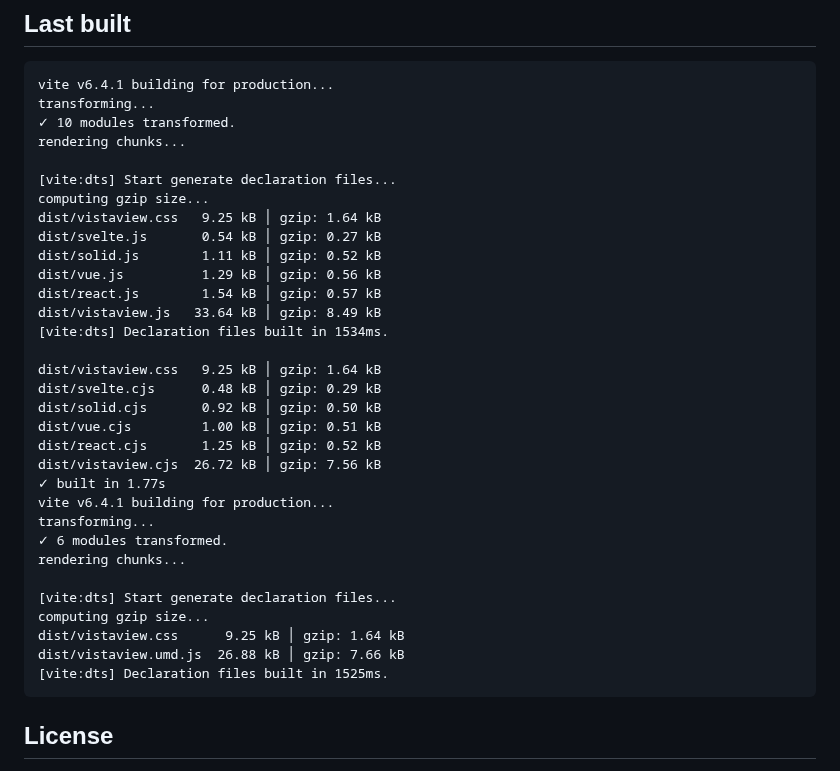
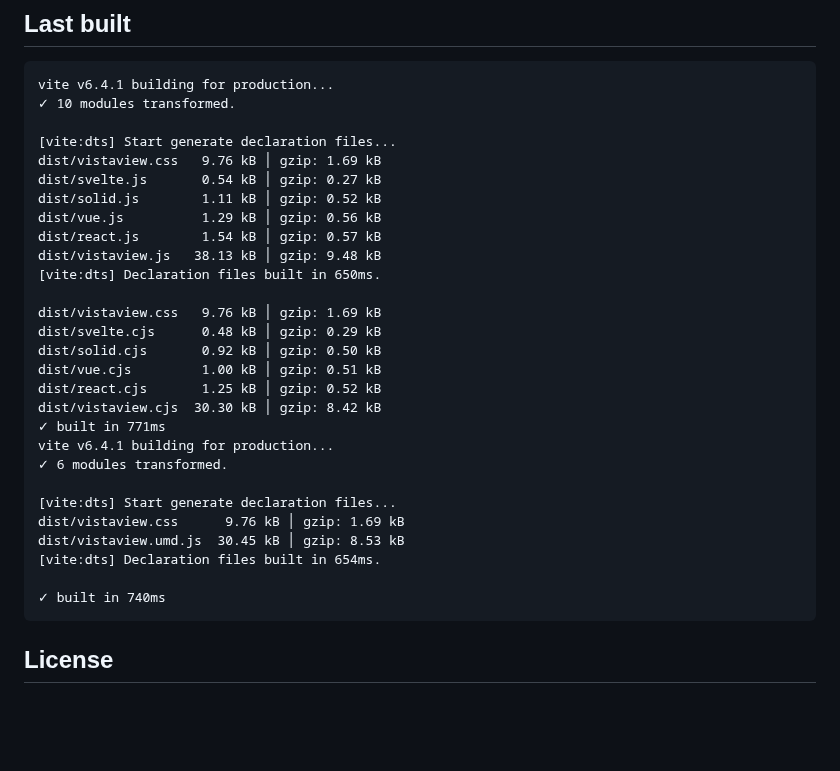
Before and after one commit to juji/vistaview, a Markdown page: README.md, the part around the change. Drawn GitHub-style; blank space fills up the shorter version.

Commit message:
add build result to readme

````diff
--- a/README.md
+++ b/README.md
@@ -282,37 +282,33 @@ function Gallery() {
 
 ```
 vite v6.4.1 building for production...
-transforming...
 ✓ 10 modules transformed.
-rendering chunks...
 
 [vite:dts] Start generate declaration files...
-computing gzip size...
-dist/vistaview.css   9.25 kB │ gzip: 1.64 kB
+dist/vistaview.css   9.76 kB │ gzip: 1.69 kB
 dist/svelte.js       0.54 kB │ gzip: 0.27 kB
 dist/solid.js        1.11 kB │ gzip: 0.52 kB
 dist/vue.js          1.29 kB │ gzip: 0.56 kB
 dist/react.js        1.54 kB │ gzip: 0.57 kB
-dist/vistaview.js   33.64 kB │ gzip: 8.49 kB
-[vite:dts] Declaration files built in 1534ms.
+dist/vistaview.js   38.13 kB │ gzip: 9.48 kB
+[vite:dts] Declaration files built in 650ms.
 
-dist/vistaview.css   9.25 kB │ gzip: 1.64 kB
+dist/vistaview.css   9.76 kB │ gzip: 1.69 kB
 dist/svelte.cjs      0.48 kB │ gzip: 0.29 kB
 dist/solid.cjs       0.92 kB │ gzip: 0.50 kB
 dist/vue.cjs         1.00 kB │ gzip: 0.51 kB
 dist/react.cjs       1.25 kB │ gzip: 0.52 kB
-dist/vistaview.cjs  26.72 kB │ gzip: 7.56 kB
-✓ built in 1.77s
+dist/vistaview.cjs  30.30 kB │ gzip: 8.42 kB
+✓ built in 771ms
 vite v6.4.1 building for production...
-transforming...
 ✓ 6 modules transformed.
-rendering chunks...
 
 [vite:dts] Start generate declaration files...
-computing gzip size...
-dist/vistaview.css      9.25 kB │ gzip: 1.64 kB
-dist/vistaview.umd.js  26.88 kB │ gzip: 7.66 kB
-[vite:dts] Declaration files built in 1525ms.
+dist/vistaview.css      9.76 kB │ gzip: 1.69 kB
+dist/vistaview.umd.js  30.45 kB │ gzip: 8.53 kB
+[vite:dts] Declaration files built in 654ms.
+
+✓ built in 740ms
 ```
 
 ## License
````
